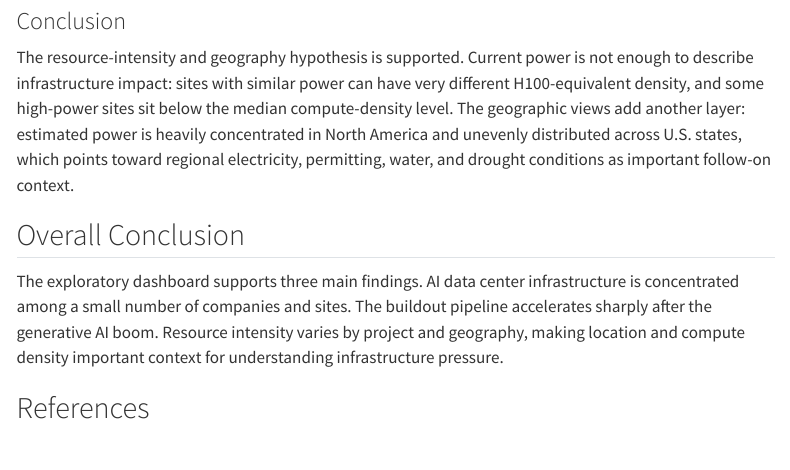
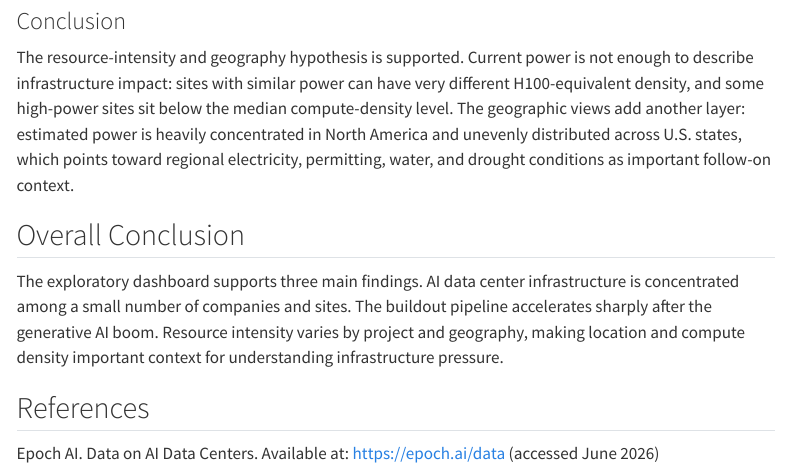
Before and after one commit to rpuncel/datasci-209-proj, a Quarto document (exploratory-report.qmd): the page in a window 1100 px wide, from 2750 px down. Rendered offline with R 4.5, knitr and Pandoc in place of Quarto, with nearby package versions; some code elsewhere in the file could not run offline; menus at the side of the page are left out.

Commit message:
added reference

```diff
--- a/exploratory-report.qmd
+++ b/exploratory-report.qmd
@@ -673,3 +673,4 @@ The resource-intensity and geography hypothesis is supported. Current power is n
 The exploratory dashboard supports three main findings. AI data center infrastructure is concentrated among a small number of companies and sites. The buildout pipeline accelerates sharply after the generative AI boom. Resource intensity varies by project and geography, making location and compute density important context for understanding infrastructure pressure.
 
 ## References
+Epoch AI. Data on AI Data Centers. Available at: https://epoch.ai/data (accessed June 2026)
```
